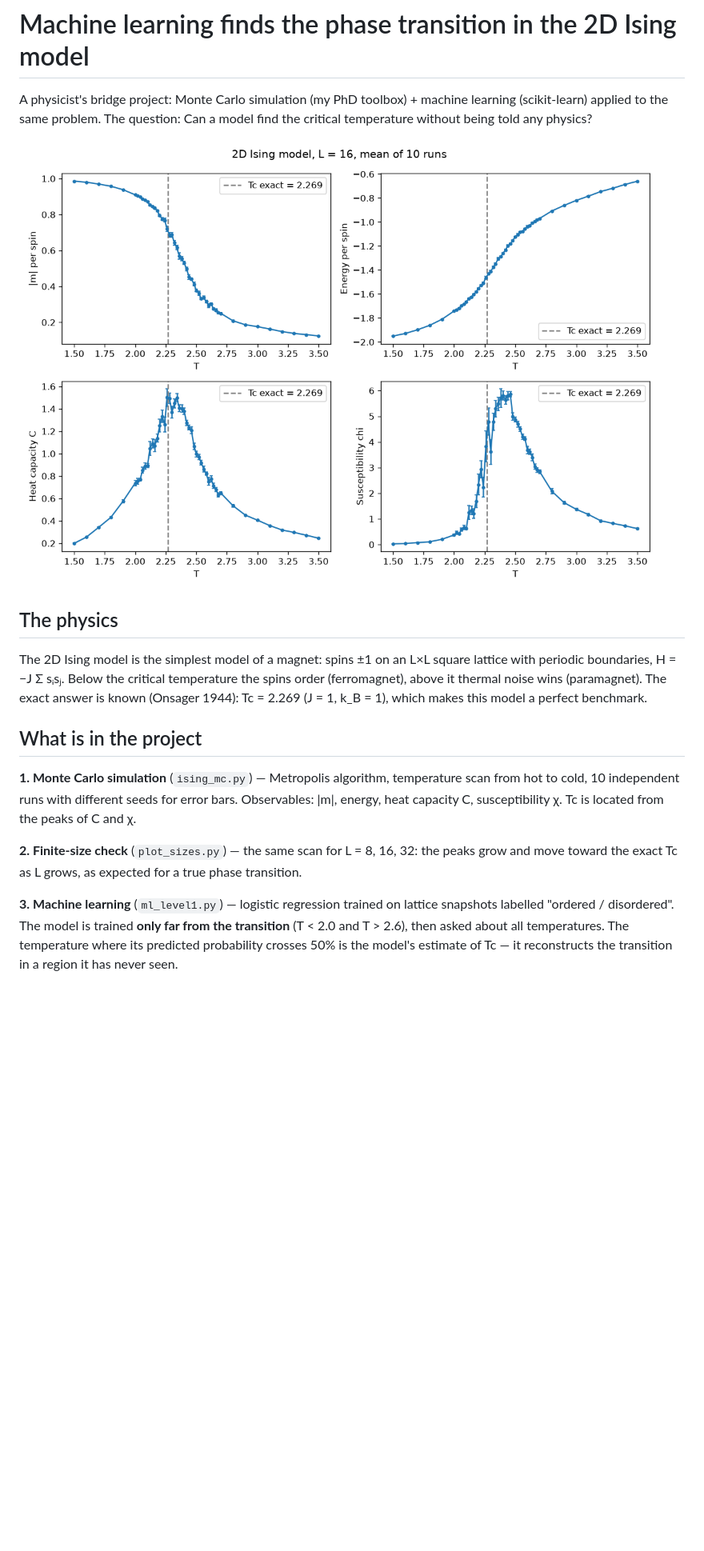
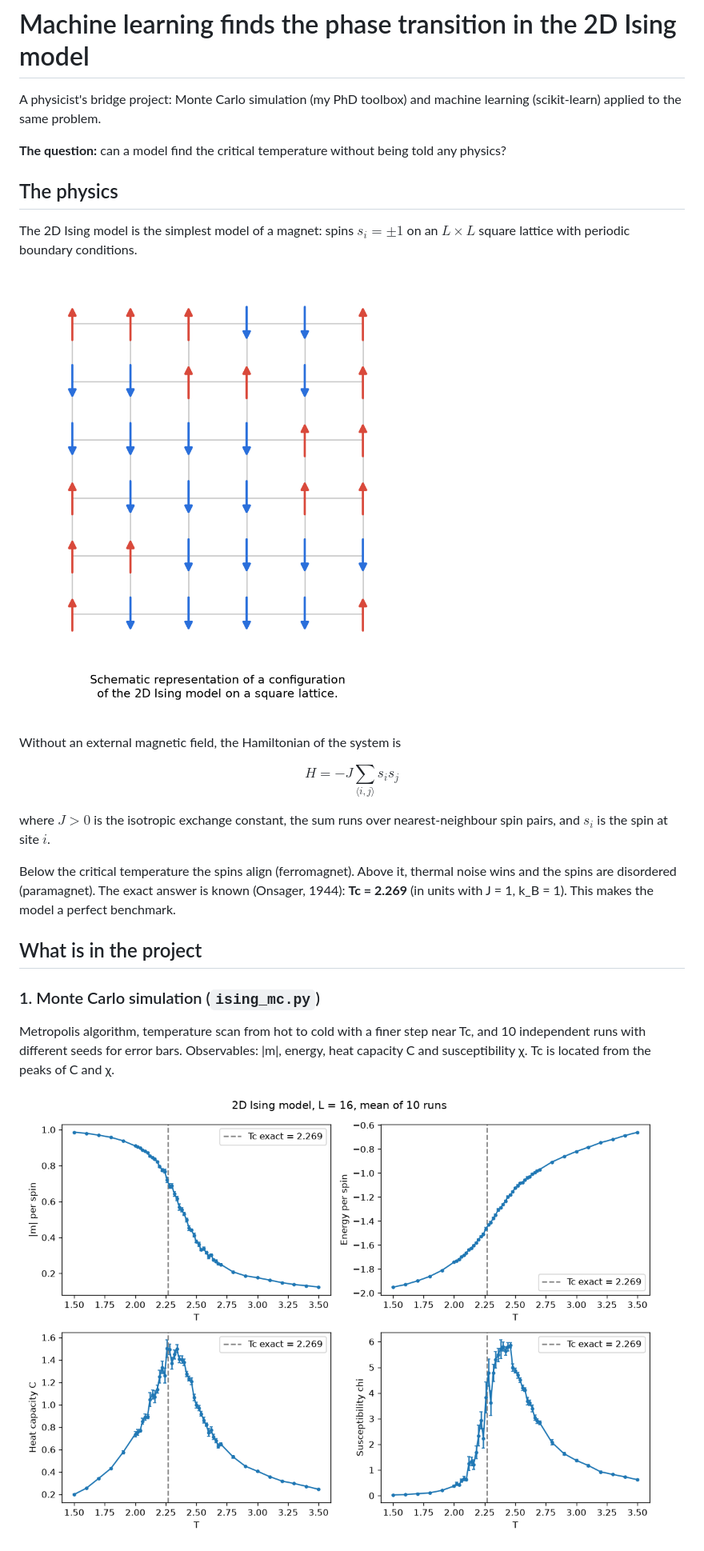
Before and after one commit to annachauchaix/ising-ml-phase-transition, a Markdown page: README.md, the part around one of its changes. Shown at 80% size. Rendered like a GitHub page; pictures changed too: figures/ising_schematic.png (added); blank space fills up the shorter version.

Commit message:
Rewrite README with schematic and honest limitations

```diff
--- a/README.md
+++ b/README.md
@@ -1,18 +1,28 @@
 # Machine learning finds the phase transition in the 2D Ising model
 
-A physicist's bridge project: Monte Carlo simulation (my PhD toolbox) + machine learning (scikit-learn) applied to the same problem. The question: Сan a model find the critical temperature without being told any physics?
+A physicist's bridge project: Monte Carlo simulation (my PhD toolbox) and machine learning (scikit-learn) applied to the same problem.
 
-![Monte Carlo results](figures/ising_L16.png)
+**The question:** can a model find the critical temperature without being told any physics?
 
 ## The physics
 
-The 2D Ising model is the simplest model of a magnet: spins ±1 on an L×L square lattice with periodic boundaries, H = −J Σ sᵢsⱼ. Below the critical temperature the spins order (ferromagnet), above it thermal noise wins (paramagnet). The exact answer is known (Onsager 1944): Tc = 2.269 (J = 1, k_B = 1), which makes this model a perfect benchmark.
+The 2D Ising model is the simplest model of a magnet: spins $s_i = \pm 1$ on an $L \times L$ square lattice with periodic boundary conditions.
+
+![Schematic of the 2D Ising model](figures/ising_schematic.png)
+
+Without an external magnetic field, the Hamiltonian of the system is
+
+$$H = -J \sum_{\langle i,j \rangle} s_i s_j$$
+
+where $J > 0$ is the isotropic exchange constant, the sum runs over nearest-neighbour spin pairs, and $s_i$ is the spin at site $i$.
+
+Below the critical temperature the spins align (ferromagnet). Above it, thermal noise wins and the spins are disordered (paramagnet). The exact answer is known (Onsager, 1944): **Tc = 2.269** (in units with J = 1, k_B = 1). This makes the model a perfect benchmark.
 
 ## What is in the project
 
-**1. Monte Carlo simulation** (`ising_mc.py`) — Metropolis algorithm, temperature scan from hot to cold, 10 independent runs with different seeds for error bars. Observables: |m|, energy, heat capacity C, susceptibility χ. Tc is located from the peaks of C and χ.
+### 1. Monte Carlo simulation (`ising_mc.py`)
 
-**2. Finite-size check** (`plot_sizes.py`) — the same scan for L = 8, 16, 32: the peaks grow and move toward the exact Tc as L grows, as expected for a true phase transition.
+Metropolis algorithm, temperature scan from hot to cold with a finer step near Tc, and 10 independent runs with different seeds for error bars. Observables: |m|, energy, heat capacity C and susceptibility χ. Tc is located from the peaks of C and χ.
 
-**3. Machine learning** (`ml_level1.py`) — logistic regression trained on lattice snapshots labelled "ordered / disordered". The model is trained **only far from the transition** (T < 2.0 and T > 2.6), then asked about all temperatures. The temperature where its predicted probability crosses 50% is the model's estimate of Tc — it reconstructs the transition in a region it has never seen.
+![Monte Carlo results for L = 16](figures/ising_L16.png)
 
```
Also changed, not shown: other parts of README.md (+25 -18 lines), 1 other file.
